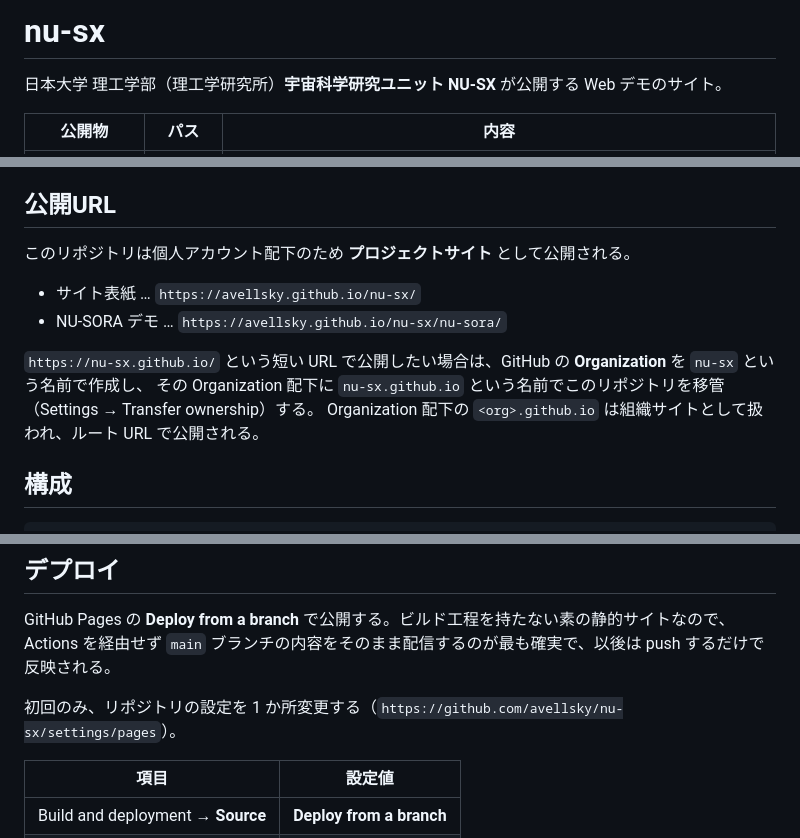
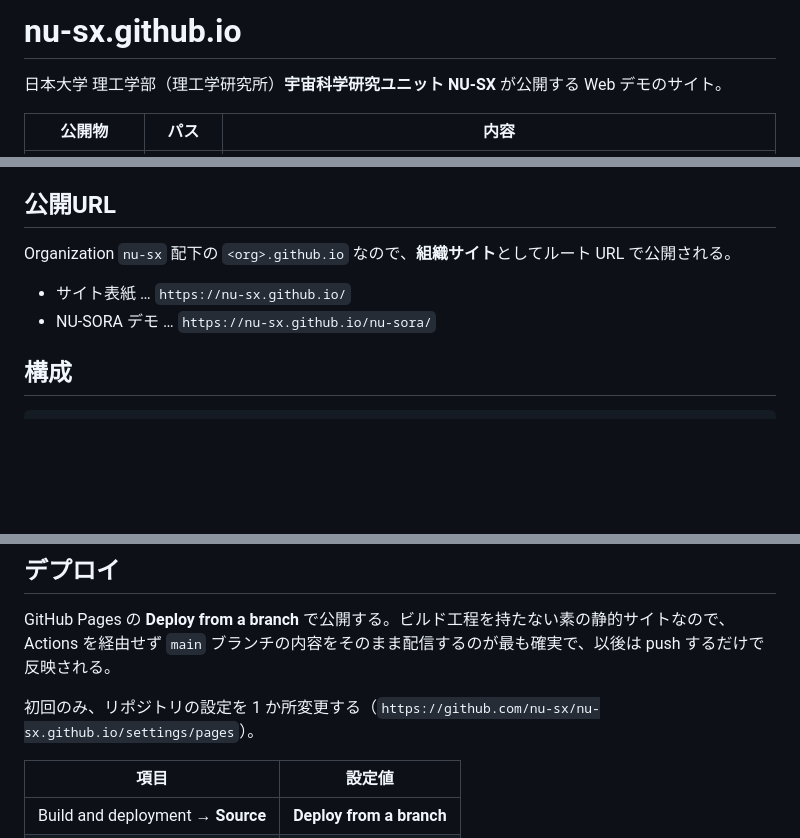
Before and after one commit to nu-sx/nu-sx.github.io, a Markdown page: README.md, 3 parts joined by grey strips. GitHub-like rendering; blank space fills up the shorter version.

Commit message:
公開 URL を https://nu-sx.github.io/ に改めた
Organization nu-sx 配下の組織サイトとして公開するため、README の URL 記載を更新した。

Co-Authored-By: Claude Opus 5 (1M context) <noreply@anthropic.com>
Claude-Session: https://claude.ai/code/session_01U1CACnr6eUBMvcPA4mh2FZ

```diff
--- a/README.md
+++ b/README.md
@@ -1,4 +1,4 @@
-# nu-sx
+# nu-sx.github.io
 
 日本大学 理工学部（理工学研究所）**宇宙科学研究ユニット NU-SX** が公開する Web デモのサイト。
 
@@ -15,14 +15,10 @@
 
 ## 公開URL
 
-このリポジトリは個人アカウント配下のため **プロジェクトサイト** として公開される。
+Organization `nu-sx` 配下の `<org>.github.io` なので、**組織サイト**としてルート URL で公開される。
 
-- サイト表紙 … `https://avellsky.github.io/nu-sx/`
-- NU-SORA デモ … `https://avellsky.github.io/nu-sx/nu-sora/`
-
-`https://nu-sx.github.io/` という短い URL で公開したい場合は、GitHub の **Organization** を `nu-sx` という名前で作成し、
-その Organization 配下に `nu-sx.github.io` という名前でこのリポジトリを移管（Settings → Transfer ownership）する。
-Organization 配下の `<org>.github.io` は組織サイトとして扱われ、ルート URL で公開される。
+- サイト表紙 … `https://nu-sx.github.io/`
+- NU-SORA デモ … `https://nu-sx.github.io/nu-sora/`
 
 ## 構成
 
@@ -42,7 +38,7 @@ nu-sora/                  NU-SORA 観測ポータル デモ版（ビルド不要
 GitHub Pages の **Deploy from a branch** で公開する。ビルド工程を持たない素の静的サイトなので、
 Actions を経由せず `main` ブランチの内容をそのまま配信するのが最も確実で、以後は push するだけで反映される。
 
-初回のみ、リポジトリの設定を 1 か所変更する（`https://github.com/avellsky/nu-sx/settings/pages`）。
+初回のみ、リポジトリの設定を 1 か所変更する（`https://github.com/nu-sx/nu-sx.github.io/settings/pages`）。
 
 | 項目 | 設定値 |
 |---|---|
```
